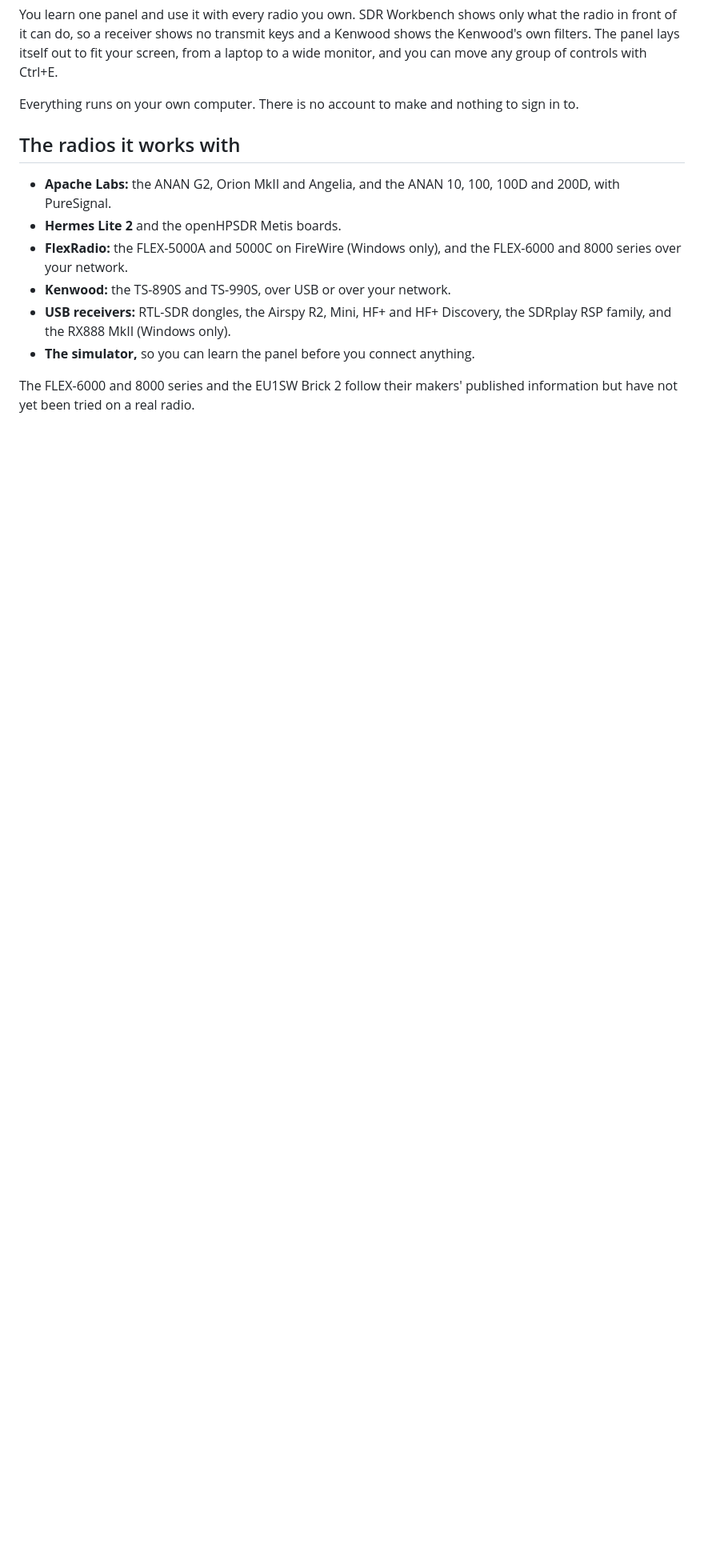
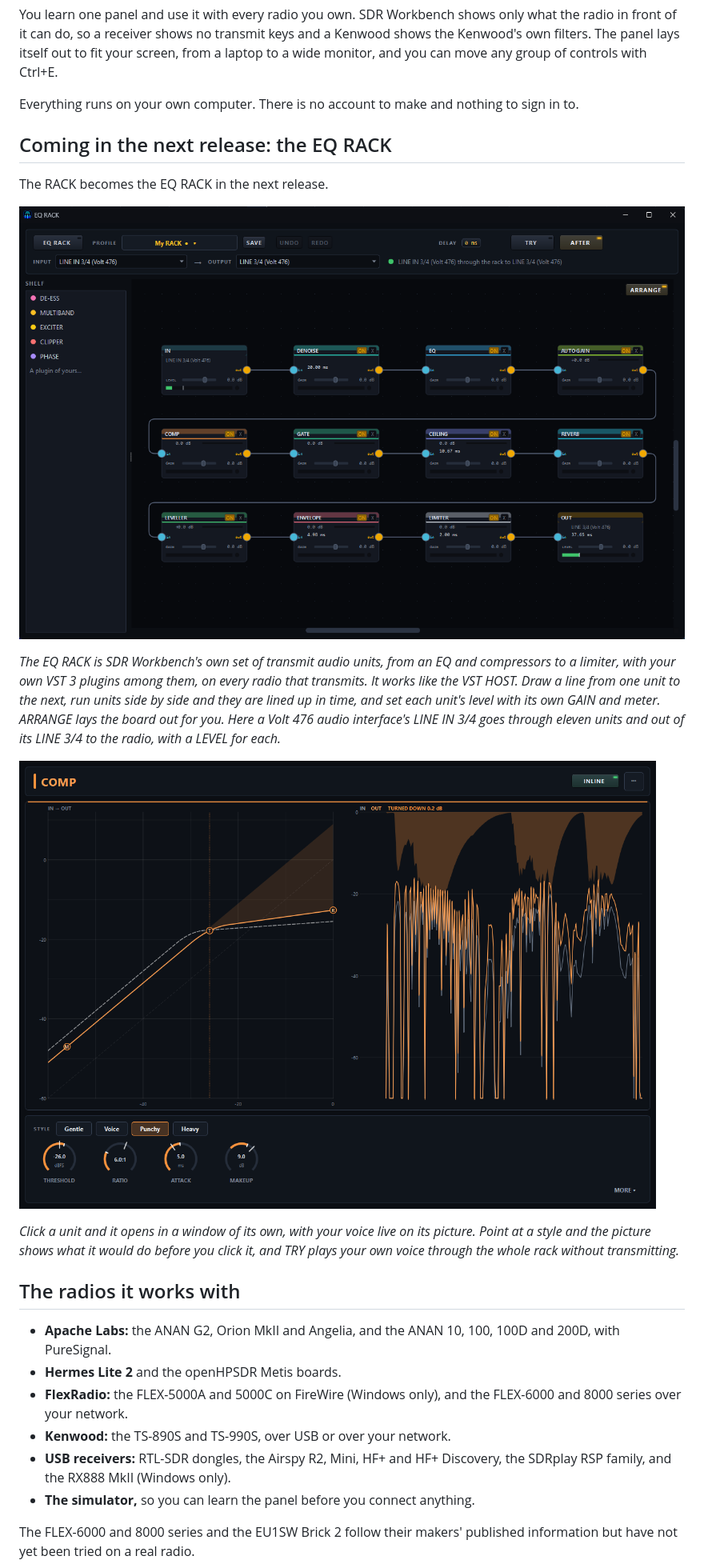
Before and after one commit to lmacc/SDR-Workbench-Releases, a Markdown page: README.md, the part around one of its changes. Shown at 80% size. Drawn GitHub-style; pictures changed too: docs/images/eq-rack-unit.png (added), docs/images/eq-rack.png (added); blank space fills up the shorter version.

Commit message:
README: the EQ RACK, coming in the next release
The RACK becomes the EQ RACK: a board like the VST HOST's, with wires from unit to unit, units side by side lined up in time, a GAIN and meter on every unit, and each unit in its own window. A screenshot of it on a Volt 476 and a unit's window replace the RACK's two pictures.

```diff
--- a/README.md
+++ b/README.md
@@ -30,6 +30,27 @@ any group of controls with Ctrl+E.
 
 Everything runs on your own computer. There is no account to make and
 nothing to sign in to.
+
+## Coming in the next release: the EQ RACK
+
+The RACK becomes the EQ RACK in the next release.
+
+![The EQ RACK](docs/images/eq-rack.png)
+
+*The EQ RACK is SDR Workbench's own set of transmit audio units, from an EQ
+and compressors to a limiter, with your own VST 3 plugins among them, on
+every radio that transmits. It works like the VST HOST. Draw a line from one
+unit to the next, run units side by side and they are lined up in time, and
+set each unit's level with its own GAIN and meter. ARRANGE lays the board out
+for you. Here a Volt 476 audio interface's LINE IN 3/4 goes through eleven
+units and out of its LINE 3/4 to the radio, with a LEVEL for each.*
+
+![A unit in its own window](docs/images/eq-rack-unit.png)
+
+*Click a unit and it opens in a window of its own, with your voice live on
+its picture. Point at a style and the picture shows what it would do before
+you click it, and TRY plays your own voice through the whole rack without
+transmitting.*
 
 ## The radios it works with
 
```
Also changed, not shown: other parts of README.md (+0 -14 lines), docs/images/rack-styles.png (deleted), docs/images/rack.png (deleted).
